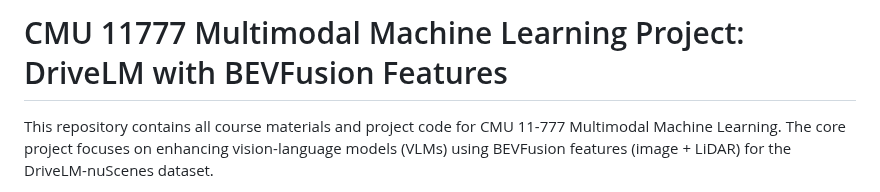
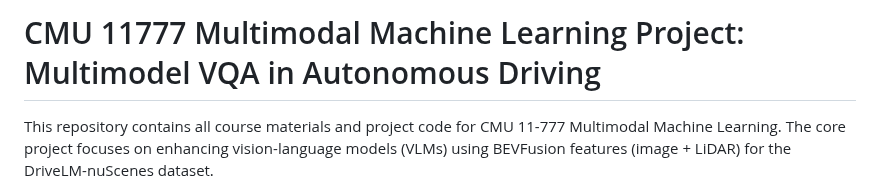
Before and after one commit to Coslate/CMU_11777_Multimodal_Machine_Learning, a Markdown page: README.md, the part around the change. Drawn GitHub-style.

Commit message:
Update description.

```diff
--- a/README.md
+++ b/README.md
@@ -1,4 +1,4 @@
-# CMU 11777 Multimodal Machine Learning Project: DriveLM with BEVFusion Features
+# CMU 11777 Multimodal Machine Learning Project: Multimodel VQA in Autonomous Driving
 
 This repository contains all course materials and project code for CMU 11-777 Multimodal Machine Learning. The core project focuses on enhancing
 vision-language models (VLMs) using BEVFusion features (image + LiDAR) for the DriveLM-nuScenes dataset.
```
